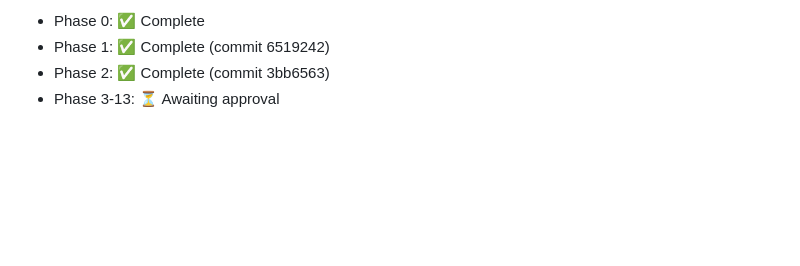
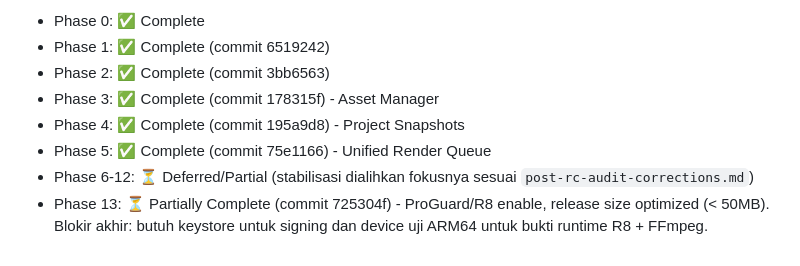
Before and after one commit to wongmesum/loopingvid, a Markdown page: plans/phase-3-to-13-execution-plan.md, the part around the change. Drawn GitHub-style; blank space fills up the shorter version.

Commit message:
docs: sync phase-3-to-13 plan status with actual checkpoint progress

```diff
--- a/plans/phase-3-to-13-execution-plan.md
+++ b/plans/phase-3-to-13-execution-plan.md
@@ -310,4 +310,8 @@ Given the dependencies and current state:
 - Phase 0: ✅ Complete
 - Phase 1: ✅ Complete (commit 6519242)
 - Phase 2: ✅ Complete (commit 3bb6563)
-- Phase 3-13: ⏳ Awaiting approval
+- Phase 3: ✅ Complete (commit 178315f) - Asset Manager
+- Phase 4: ✅ Complete (commit 195a9d8) - Project Snapshots
+- Phase 5: ✅ Complete (commit 75e1166) - Unified Render Queue
+- Phase 6-12: ⏳ Deferred/Partial (stabilisasi dialihkan fokusnya sesuai `post-rc-audit-corrections.md`)
+- Phase 13: ⏳ Partially Complete (commit 725304f) - ProGuard/R8 enable, release size optimized (< 50MB). Blokir akhir: butuh keystore untuk signing dan device uji ARM64 untuk bukti runtime R8 + FFmpeg.
```
